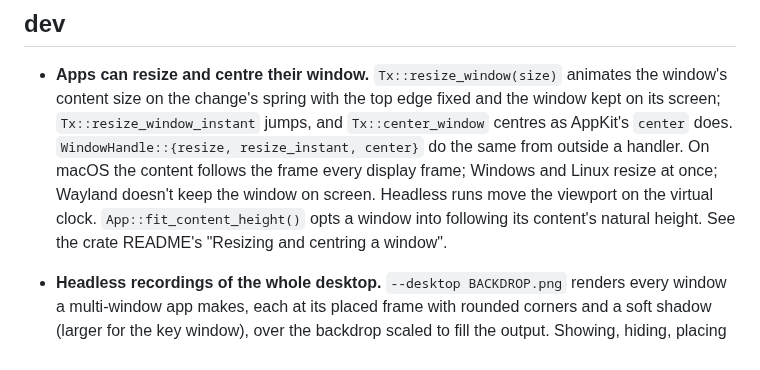
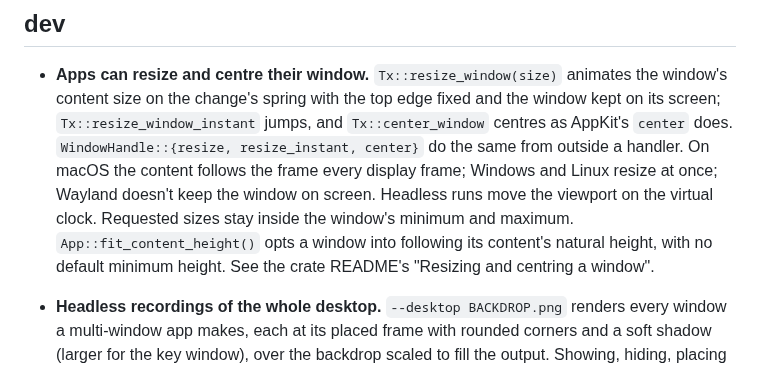
Before and after one commit to ImBIOS/rune, a Markdown page: CHANGELOG.md, the part around the change. GitHub-like rendering.

```diff
--- a/CHANGELOG.md
+++ b/CHANGELOG.md
@@ -11,8 +11,9 @@ without a code change (goldens, layout, input), newest first, with the rev that
   `center` does. `WindowHandle::{resize, resize_instant, center}` do the same from outside a
   handler. On macOS the content follows the frame every display frame; Windows and Linux
   resize at once; Wayland doesn't keep the window on screen. Headless runs move the viewport
-  on the virtual clock. `App::fit_content_height()` opts a window into following its content's
-  natural height. See the crate README's "Resizing and centring a window".
+  on the virtual clock. Requested sizes stay inside the window's minimum and maximum.
+  `App::fit_content_height()` opts a window into following its content's natural height, with
+  no default minimum height. See the crate README's "Resizing and centring a window".
 - **Headless recordings of the whole desktop.** `--desktop BACKDROP.png` renders every window a
   multi-window app makes, each at its placed frame with rounded corners and a soft shadow (larger
   for the key window), over the backdrop scaled to fill the output. Showing, hiding, placing and
```
Also changed, not shown: crates/rune/README.md (+10 -3 lines).
